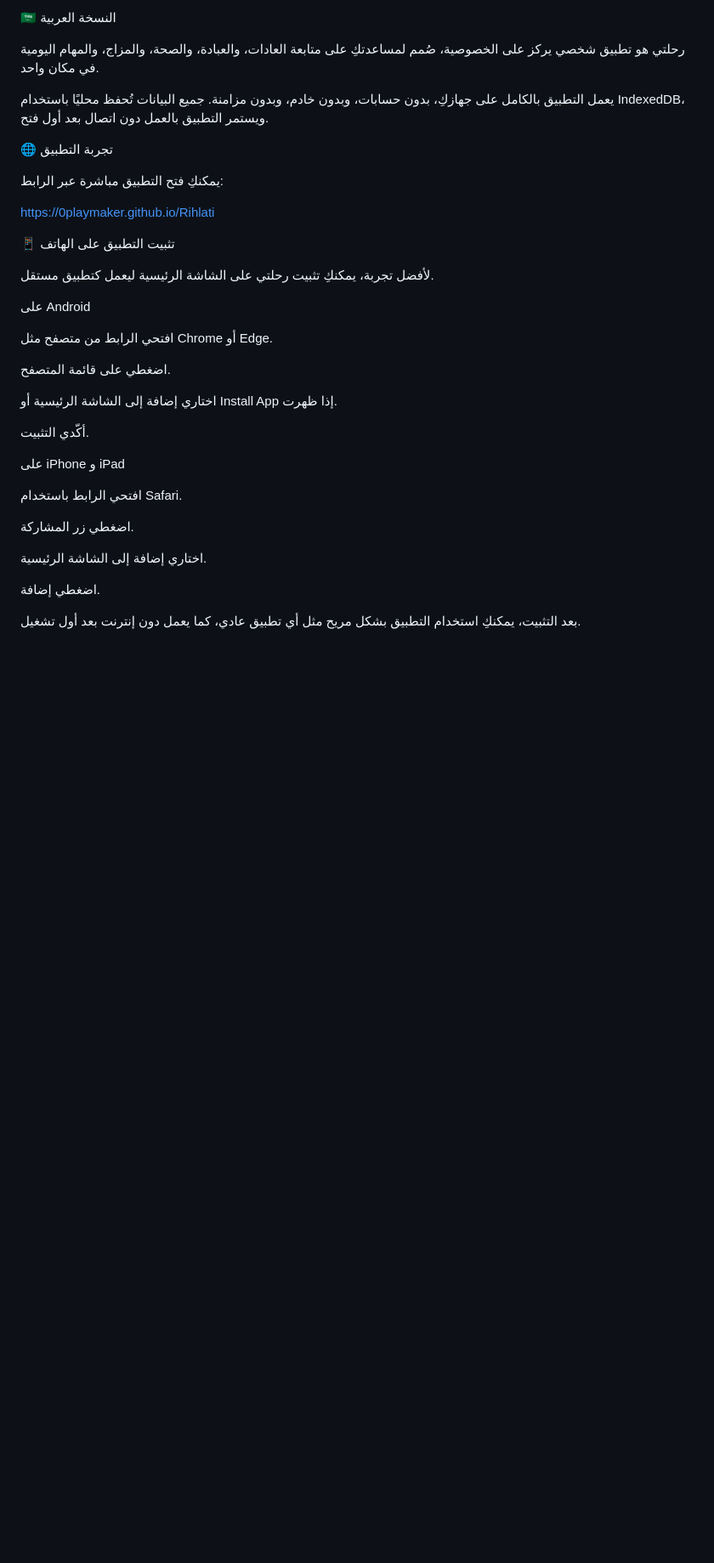
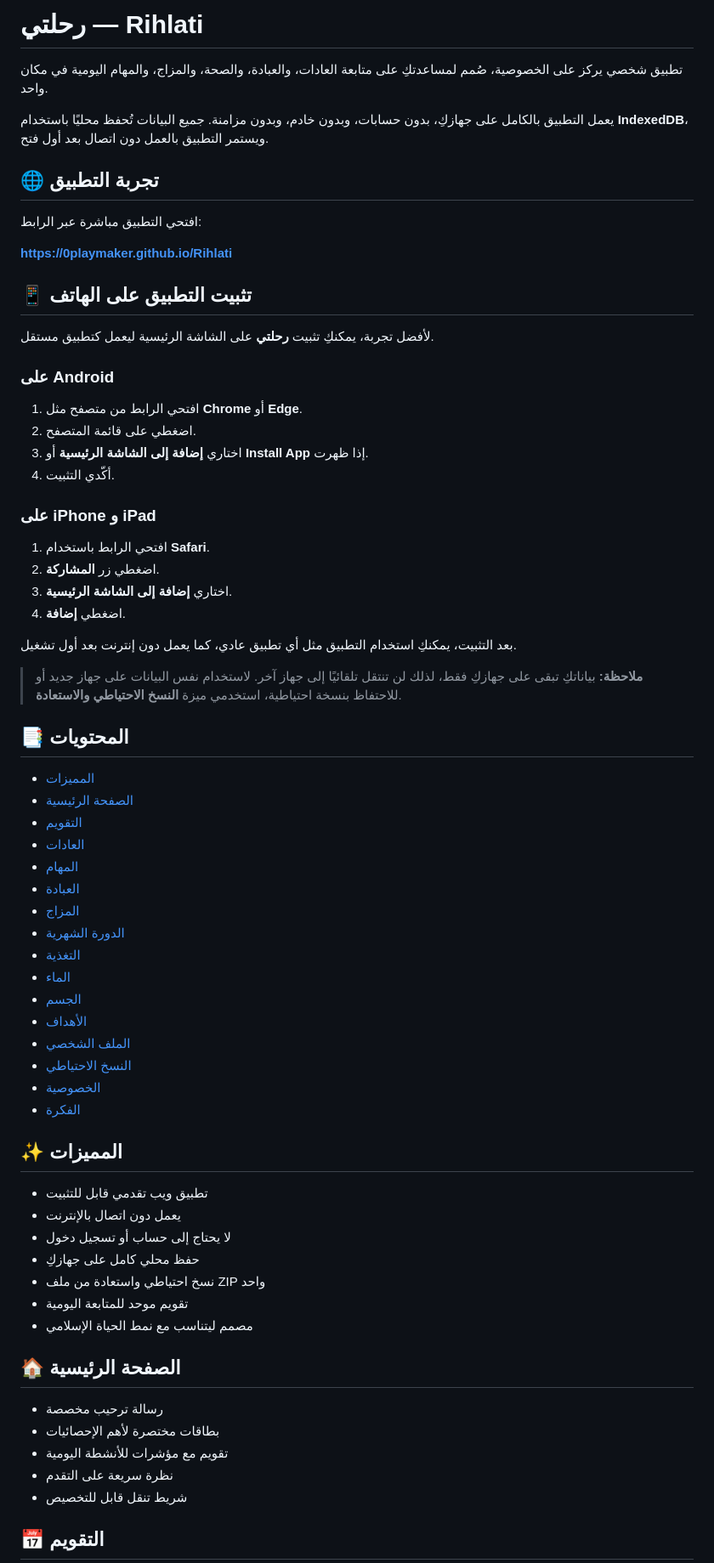
Before and after one commit to 0PlayMaker/Rihlati, a Markdown page: README.md, the part around one of its changes. Shown at 85% size. Rendered like a GitHub page; blank space fills up the shorter version.

```diff
--- a/README.md
+++ b/README.md
@@ -1,38 +1,71 @@
-🇸🇦 النسخة العربية
+# رحلتي — Rihlati
 
-رحلتي هو تطبيق شخصي يركز على الخصوصية، صُمم لمساعدتكِ على متابعة العادات، والعبادة، والصحة، والمزاج، والمهام اليومية في مكان واحد.
+تطبيق شخصي يركز على الخصوصية، صُمم لمساعدتكِ على متابعة العادات، والعبادة، والصحة، والمزاج، والمهام اليومية في مكان واحد.
 
-يعمل التطبيق بالكامل على جهازكِ، بدون حسابات، وبدون خادم، وبدون مزامنة. جميع البيانات تُحفظ محليًا باستخدام IndexedDB، ويستمر التطبيق بالعمل دون اتصال بعد أول فتح.
+يعمل التطبيق بالكامل على جهازكِ، بدون حسابات، وبدون خادم، وبدون مزامنة. جميع البيانات تُحفظ محليًا باستخدام **IndexedDB**، ويستمر التطبيق بالعمل دون اتصال بعد أول فتح.
 
-🌐 تجربة التطبيق
+## 🌐 تجربة التطبيق
 
-يمكنكِ فتح التطبيق مباشرة عبر الرابط:
+افتحي التطبيق مباشرة عبر الرابط:
 
-https://0playmaker.github.io/Rihlati
+**https://0playmaker.github.io/Rihlati**
 
-📱 تثبيت التطبيق على الهاتف
+## 📱 تثبيت التطبيق على الهاتف
 
-لأفضل تجربة، يمكنكِ تثبيت رحلتي على الشاشة الرئيسية ليعمل كتطبيق مستقل.
+لأفضل تجربة، يمكنكِ تثبيت **رحلتي** على الشاشة الرئيسية ليعمل كتطبيق مستقل.
 
-على Android
+### على Android
+1. افتحي الرابط من متصفح مثل **Chrome** أو **Edge**.
+2. اضغطي على قائمة المتصفح.
+3. اختاري **إضافة إلى الشاشة الرئيسية** أو **Install App** إذا ظهرت.
+4. أكّدي التثبيت.
 
-افتحي الرابط من متصفح مثل Chrome أو Edge.
+### على iPhone و iPad
+1. افتحي الرابط باستخدام **Safari**.
+2. اضغطي زر **المشاركة**.
+3. اختاري **إضافة إلى الشاشة الرئيسية**.
+4. اضغطي **إضافة**.
 
-اضغطي على قائمة المتصفح.
+بعد التثبيت، يمكنكِ استخدام التطبيق مثل أي تطبيق عادي، كما يعمل دون إنترنت بعد أول تشغيل.
 
-اختاري إضافة إلى الشاشة الرئيسية أو Install App إذا ظهرت.
+> **ملاحظة:** بياناتكِ تبقى على جهازكِ فقط، لذلك لن تنتقل تلقائيًا إلى جهاز آخر. لاستخدام نفس البيانات على جهاز جديد أو للاحتفاظ بنسخة احتياطية، استخدمي ميزة **النسخ الاحتياطي والاستعادة**.
 
-أكّدي التثبيت.
+## 📑 المحتويات
 
-على iPhone و iPad
+- [المميزات](#-المميزات)
+- [الصفحة الرئيسية](#-الصفحة-الرئيسية)
+- [التقويم](#-التقويم)
+- [العادات](#-العادات)
+- [المهام](#-المهام)
+- [العبادة](#-العبادة)
+- [المزاج](#-المزاج)
+- [الدورة الشهرية](#-متابعة-الدورة-الشهرية)
+- [التغذية](#-التغذية)
+- [الماء](#-الماء)
+- [الجسم](#-الجسم)
+- [الأهداف](#-الأهداف)
+- [الملف الشخصي](#-الملف-الشخصي)
+- [النسخ الاحتياطي](#-النسخ-الاحتياطي)
+- [الخصوصية](#-الخصوصية)
+- [الفكرة](#-الفكرة)
 
-افتحي الرابط باستخدام Safari.
+## ✨ المميزات
 
-اضغطي زر المشاركة.
+- تطبيق ويب تقدمي قابل للتثبيت
+- يعمل دون اتصال بالإنترنت
+- لا يحتاج إلى حساب أو تسجيل دخول
+- حفظ محلي كامل على جهازكِ
+- نسخ احتياطي واستعادة من ملف ZIP واحد
+- تقويم موحد للمتابعة اليومية
+- مصمم ليتناسب مع نمط الحياة الإسلامي
 
-اختاري إضافة إلى الشاشة الرئيسية.
+## 🏠 الصفحة الرئيسية
 
-اضغطي إضافة.
+- رسالة ترحيب مخصصة
+- بطاقات مختصرة لأهم الإحصائيات
+- تقويم مع مؤشرات للأنشطة اليومية
+- نظرة سريعة على التقدم
+- شريط تنقل قابل للتخصيص
 
-بعد التثبيت، يمكنكِ استخدام التطبيق بشكل مريح مثل أي تطبيق عادي، كما يعمل دون إنترنت بعد أول تشغيل.
+## 📅 التقويم
 
```
Also changed, not shown: other parts of README.md (+108 -201 lines).
